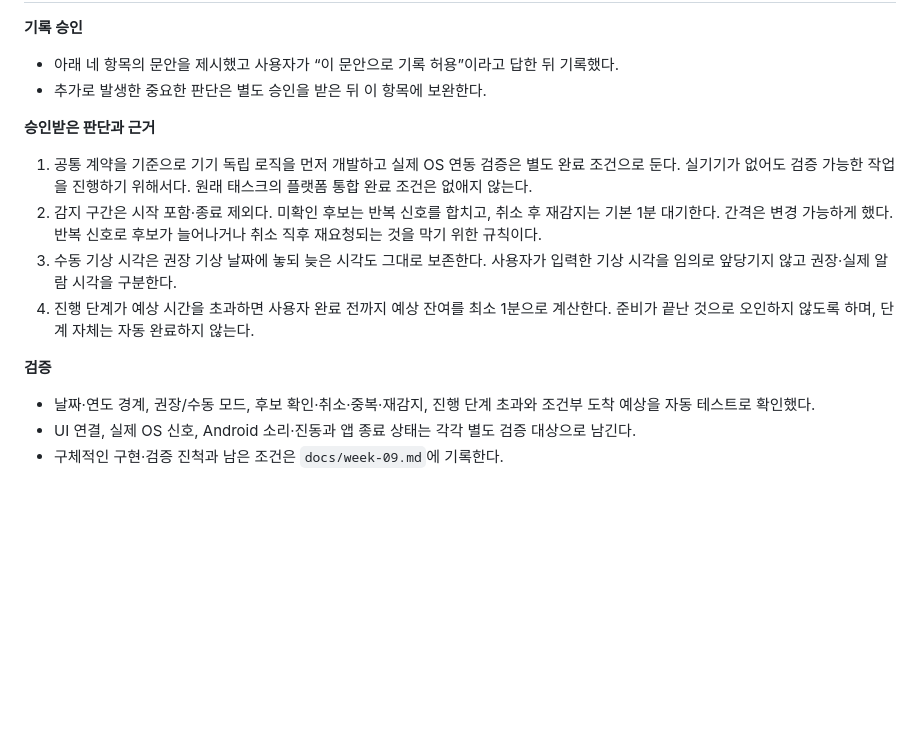
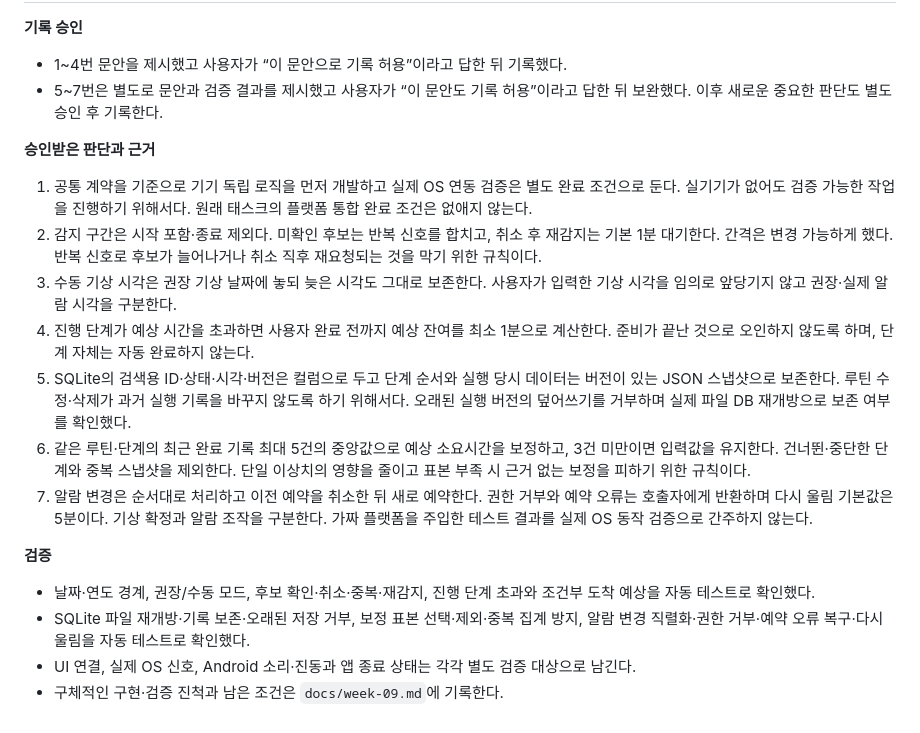
Before and after one commit to hye6k/aix-2026f-team08, a Markdown page: PROMPTS.md, the part around one of its changes. GitHub-like rendering; blank space fills up the shorter version.

Commit message:
docs: 승인받은 저장·보정·알람 판단과 활동지 갱신 (#6)

```diff
--- a/PROMPTS.md
+++ b/PROMPTS.md
@@ -96,16 +96,20 @@ Principle: record your **reasoning**, not just prompts.
 
 
 **기록 승인**
-- 아래 네 항목의 문안을 제시했고 사용자가 “이 문안으로 기록 허용”이라고 답한 뒤 기록했다.
-- 추가로 발생한 중요한 판단은 별도 승인을 받은 뒤 이 항목에 보완한다.
+- 1~4번 문안을 제시했고 사용자가 “이 문안으로 기록 허용”이라고 답한 뒤 기록했다.
+- 5~7번은 별도로 문안과 검증 결과를 제시했고 사용자가 “이 문안도 기록 허용”이라고 답한 뒤 보완했다. 이후 새로운 중요한 판단도 별도 승인 후 기록한다.
 
 **승인받은 판단과 근거**
 1. 공통 계약을 기준으로 기기 독립 로직을 먼저 개발하고 실제 OS 연동 검증은 별도 완료 조건으로 둔다. 실기기가 없어도 검증 가능한 작업을 진행하기 위해서다. 원래 태스크의 플랫폼 통합 완료 조건은 없애지 않는다.
 2. 감지 구간은 시작 포함·종료 제외다. 미확인 후보는 반복 신호를 합치고, 취소 후 재감지는 기본 1분 대기한다. 간격은 변경 가능하게 했다. 반복 신호로 후보가 늘어나거나 취소 직후 재요청되는 것을 막기 위한 규칙이다.
 3. 수동 기상 시각은 권장 기상 날짜에 놓되 늦은 시각도 그대로 보존한다. 사용자가 입력한 기상 시각을 임의로 앞당기지 않고 권장·실제 알람 시각을 구분한다.
 4. 진행 단계가 예상 시간을 초과하면 사용자 완료 전까지 예상 잔여를 최소 1분으로 계산한다. 준비가 끝난 것으로 오인하지 않도록 하며, 단계 자체는 자동 완료하지 않는다.
+5. SQLite의 검색용 ID·상태·시각·버전은 컬럼으로 두고 단계 순서와 실행 당시 데이터는 버전이 있는 JSON 스냅샷으로 보존한다. 루틴 수정·삭제가 과거 실행 기록을 바꾸지 않도록 하기 위해서다. 오래된 실행 버전의 덮어쓰기를 거부하며 실제 파일 DB 재개방으로 보존 여부를 확인했다.
+6. 같은 루틴·단계의 최근 완료 기록 최대 5건의 중앙값으로 예상 소요시간을 보정하고, 3건 미만이면 입력값을 유지한다. 건너뛴·중단한 단계와 중복 스냅샷을 제외한다. 단일 이상치의 영향을 줄이고 표본 부족 시 근거 없는 보정을 피하기 위한 규칙이다.
+7. 알람 변경은 순서대로 처리하고 이전 예약을 취소한 뒤 새로 예약한다. 권한 거부와 예약 오류는 호출자에게 반환하며 다시 울림 기본값은 5분이다. 기상 확정과 알람 조작을 구분한다. 가짜 플랫폼을 주입한 테스트 결과를 실제 OS 동작 검증으로 간주하지 않는다.
 
 **검증**
 - 날짜·연도 경계, 권장/수동 모드, 후보 확인·취소·중복·재감지, 진행 단계 초과와 조건부 도착 예상을 자동 테스트로 확인했다.
+- SQLite 파일 재개방·기록 보존·오래된 저장 거부, 보정 표본 선택·제외·중복 집계 방지, 알람 변경 직렬화·권한 거부·예약 오류 복구·다시 울림을 자동 테스트로 확인했다.
 - UI 연결, 실제 OS 신호, Android 소리·진동과 앱 종료 상태는 각각 별도 검증 대상으로 남긴다.
 - 구체적인 구현·검증 진척과 남은 조건은 `docs/week-09.md`에 기록한다.
```
Also changed, not shown: other parts of PROMPTS.md (+1 -1 lines), docs/week-09.md (+1 -1 lines).
